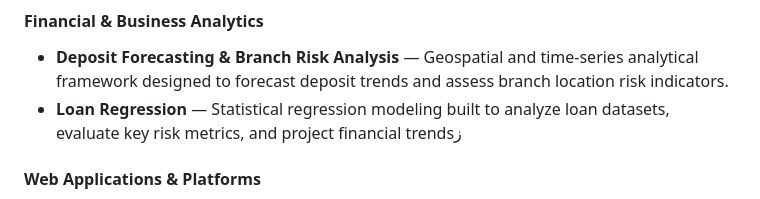
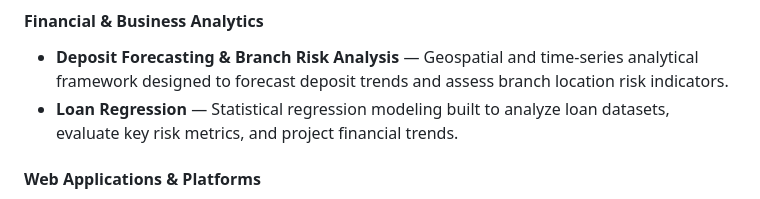
Before and after one commit to Mahde-h/Mahde-h, a Markdown page: README.md, the part around the change. GitHub-like rendering.

```diff
--- a/README.md
+++ b/README.md
@@ -43,7 +43,7 @@ A compact, custom-built Generative Pre-trained Transformer (GPT) language model
 
 #### Financial & Business Analytics
 * **Deposit Forecasting & Branch Risk Analysis** — Geospatial and time-series analytical framework designed to forecast deposit trends and assess branch location risk indicators.
-* **Loan Regression** — Statistical regression modeling built to analyze loan datasets, evaluate key risk metrics, and project financial trendsز
+* **Loan Regression** — Statistical regression modeling built to analyze loan datasets, evaluate key risk metrics, and project financial trends.
 
 #### Web Applications & Platforms
 * **InternConnect Jordan Platform** — An AI-powered platform designed for skill mapping, automated feedback analysis, and personalized internship recommendationsز
```
